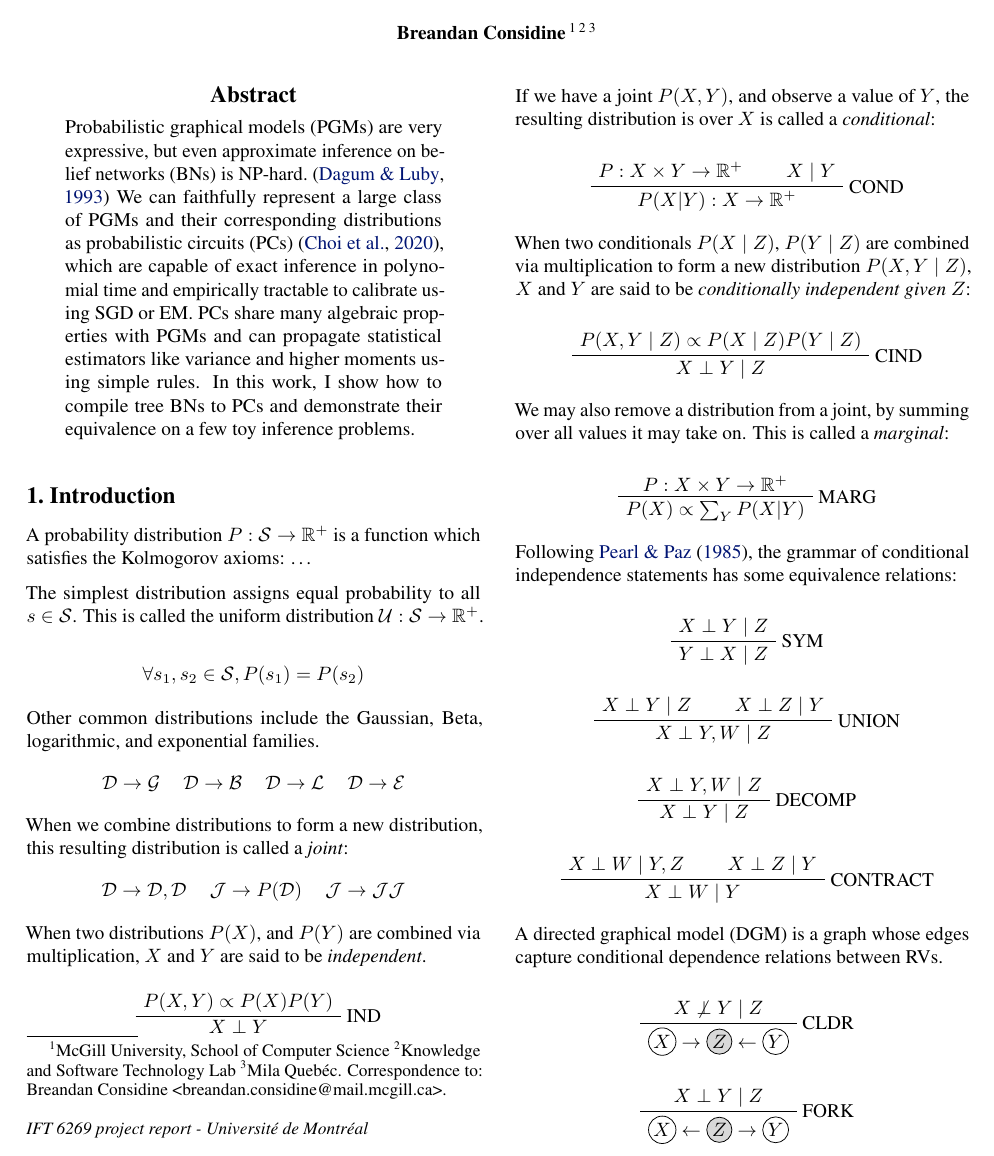
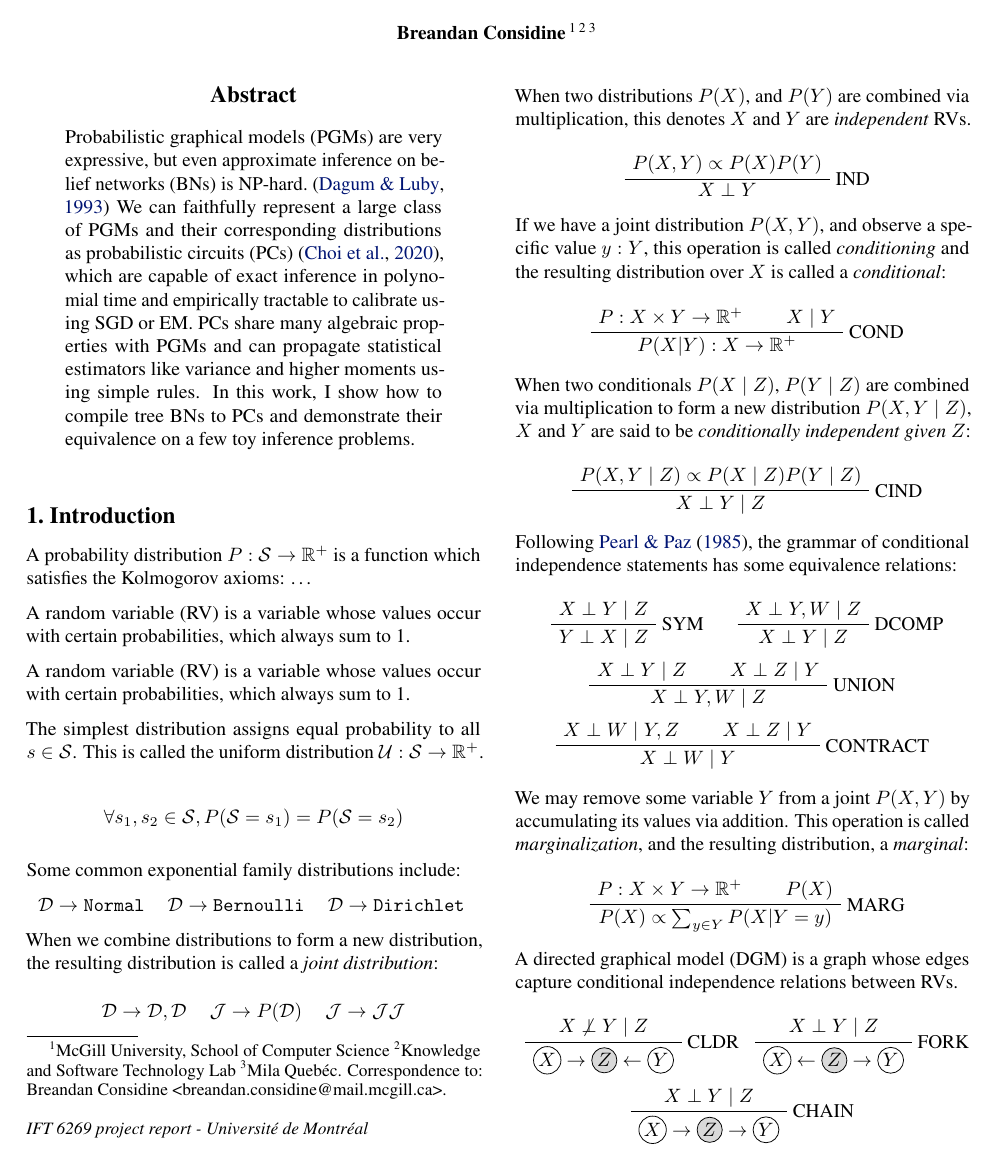
Before and after one commit to breandan/markovian, a LaTeX problem sheet (latex/example_paper.tex): part of page 1 of 2, cut so that both start at the same text. Compiled offline with pdfLaTeX.

Commit message:
more notation

```diff
--- a/latex/example_paper.tex
+++ b/latex/example_paper.tex
@@ -116,37 +116,43 @@
 
 \section{Introduction}\label{sec:intro}
 
-%A random variable (RV) is a variable which may take on values with certain probabilities, which sum to 1.
 A probability distribution $P: \mathcal S \rightarrow \mathbb R^+$ is a function which satisfies the Kolmogorov axioms: \ldots
+
+A random variable (RV) is a variable whose values occur with certain probabilities, which always sum to 1.
+
+A random variable (RV) is a variable whose values occur with certain probabilities, which always sum to 1.
 
 % https://math.stackexchange.com/questions/3573008/kolmogorov-probability-theory-question
 
 The simplest distribution assigns equal probability to all $s \in \mathcal S$. This is called the uniform distribution $\mathcal{U}: \mathcal{S} \rightarrow \mathbb{R}^+$.
 
 $$
-\forall s_1, s_2 \in \mathcal S, P(s_1) = P(s_2)
+\forall s_1, s_2 \in \mathcal S, P(\mathcal{S} = s_1) = P(\mathcal{S} = s_2)
 $$
 
-Other common distributions include the Gaussian, Beta, logarithmic, and exponential families.
+Some common exponential family distributions include:
 
-\begin{center}
-    \begin{tabular}{cccc}
-        $\mathcal{D} \rightarrow \mathcal{G}$ &
-        $\mathcal{D} \rightarrow \mathcal{B}$ &
-        $\mathcal{D} \rightarrow \mathcal{L}$ &
-        $\mathcal{D} \rightarrow \mathcal{E}$ &
-    \end{tabular}
-\end{center}
+\begin{tabular}{cccc}
+    $\mathcal{D} \rightarrow \mathtt{Normal}$ &
+    $\mathcal{D} \rightarrow \mathtt{Bernoulli}$ &
+    $\mathcal{D} \rightarrow \mathtt{Dirichlet}$ &
+\end{tabular}
 
-When we combine distributions to form a new distribution, this resulting distribution is called a \textit{joint}:
+%We can assign a probability distribution to a variable, by \textit{sampling} from it. As we increase the sample size, the distribution of values will converge to the true distribution.
+%
+%$$
+%d \sim \mathcal{D}
+%$$
+
+When we combine distributions to form a new distribution, the resulting distribution is called a \textit{joint distribution}:
 
 \begin{center}
 \begin{tabular}{ccc}
-    $\mathcal{D} \rightarrow \mathcal{D}, \mathcal{D}$ &$\mathcal{J} \rightarrow P(\mathcal{D})$ &$\mathcal{J} \rightarrow \mathcal{J}\mathcal{J}$\\
+    $\mathcal{D} \rightarrow \mathcal{D}, \mathcal{D}$ &$\mathcal{J} \rightarrow P(\mathcal{D})$ &$\mathcal{J} \rightarrow \mathcal{J}\mathcal{J}$
 \end{tabular}
 \end{center}
 
-When two distributions $P(X)$, and $P(Y)$ are combined via multiplication, $X$ and $Y$ are said to be \textit{independent}.
+When two distributions $P(X)$, and $P(Y)$ are combined via multiplication, this denotes $X$ and $Y$ are \textit{independent} RVs.
 
 \begin{prooftree}
     \AxiomC{$P(X, Y) \propto P(X)P(Y)$}
@@ -154,7 +160,7 @@ When two distributions $P(X)$, and $P(Y)$ are combined via multiplication, $X$ a
     \UnaryInfC{$X \perp Y$}
 \end{prooftree}
 
-If we have a joint $P(X, Y)$, and observe a value of $Y$, the resulting distribution is over $X$ is called a \textit{conditional}:
+If we have a joint distribution $P(X, Y)$, and observe a specific value $y: Y$, this operation is called \textit{conditioning} and the resulting distribution over $X$ is called a \textit{conditional}:
 
 \begin{prooftree}
     \AxiomC{$P: X \times Y\rightarrow\mathbb{R}^+$}
@@ -171,13 +177,12 @@ When two conditionals $P(X \mid Z)$, $P(Y \mid Z)$ are combined via multiplicati
     \UnaryInfC{$X\perp Y \mid Z$}
 \end{prooftree}
 
-We may also remove a distribution from a joint, by summing over all values it may take on. This is called a \textit{marginal}:
 
-\begin{prooftree}
-    \AxiomC{$P: X\times Y\rightarrow\mathbb{R}^+$}
-    \RightLabel{MARG}
-    \UnaryInfC{$P(X) \propto \sum_{Y} P(X | Y)$}
-\end{prooftree}
+%To draw a single sample from a distribution $\mathcal{D}$, we can do so as follows:
+%
+%$$
+%
+%$$
 
 Following \citet{pearl1985graphoids}, the grammar of conditional independence statements has some equivalence relations:
 
@@ -187,29 +192,35 @@ Following \citet{pearl1985graphoids}, the grammar of conditional independence st
     \AxiomC{$X \perp Y \mid Z$}
     \RightLabel{SYM}
     \UnaryInfC{$Y \perp X \mid Z$}
-\end{prooftree}
+    \DisplayProof
+    \hskip 1.5em
+    \AxiomC{$X \perp Y, W \mid Z$}
+    \RightLabel{DCOMP}
+    \UnaryInfC{$X \perp Y \mid Z$}
+    \DisplayProof
 
-\begin{prooftree}
     \AxiomC{$X \perp Y \mid Z$}
     \AxiomC{$X \perp Z \mid Y$}
     \RightLabel{UNION}
     \BinaryInfC{$X \perp Y,W \mid Z$}
-\end{prooftree}
+    \DisplayProof
 
-\begin{prooftree}
-    \AxiomC{$X \perp Y, W \mid Z$}
-    \RightLabel{DECOMP}
-    \UnaryInfC{$X \perp Y \mid Z$}
-\end{prooftree}
-
-\begin{prooftree}
     \AxiomC{$X \perp W \mid Y, Z$}
     \AxiomC{$X \perp Z \mid Y$}
     \RightLabel{CONTRACT}
     \BinaryInfC{$X \perp W \mid Y$}
 \end{prooftree}
 
-A directed graphical model (DGM) is a graph whose edges capture conditional dependence relations between RVs.
+We may remove some variable $Y$ from a joint $P(X, Y)$ by accumulating its values via addition. This operation is called \textit{marginalization}, and the resulting distribution, a \textit{marginal}:
+
+\begin{prooftree}
+    \AxiomC{$P: X\times Y\rightarrow\mathbb{R}^+$}
+    \AxiomC{$P(X)$}
+    \RightLabel{MARG}
+    \BinaryInfC{$P(X) \propto \sum_{y \in Y} P(X | Y = y)$}
+\end{prooftree}
+
+A directed graphical model (DGM) is a graph whose edges capture conditional independence relations between RVs.
 
 % http://maximustann.github.io/mach/2015/07/06/belief-network-2/
 % http://frnsys.com/notes/ai/foundations/probabilistic_graphical_models.html
@@ -218,12 +229,10 @@ A directed graphical model (DGM) is a graph whose edges capture conditional depe
     \AxiomC{$X \not\perp Y \mid Z$}
     \RightLabel{CLDR}
     \UnaryInfC{$\ccirc{X}\rightarrow\gcirc{Z}\leftarrow\ccirc{Y}$}
-\end{prooftree}
-
-
-\begin{prooftree}
+    \DisplayProof
+    \hskip .6em
     \AxiomC{$X \perp Y \mid Z$}
     \RightLabel{FORK}
     \UnaryInfC{$\ccirc{X}\leftarrow\gcirc{Z}\rightarrow\ccirc{Y}$}
-\end{prooftree}
+    \DisplayProof
 
```
Also changed, not shown: README.md, latex/example_paper.tex (2 more changed lines).
